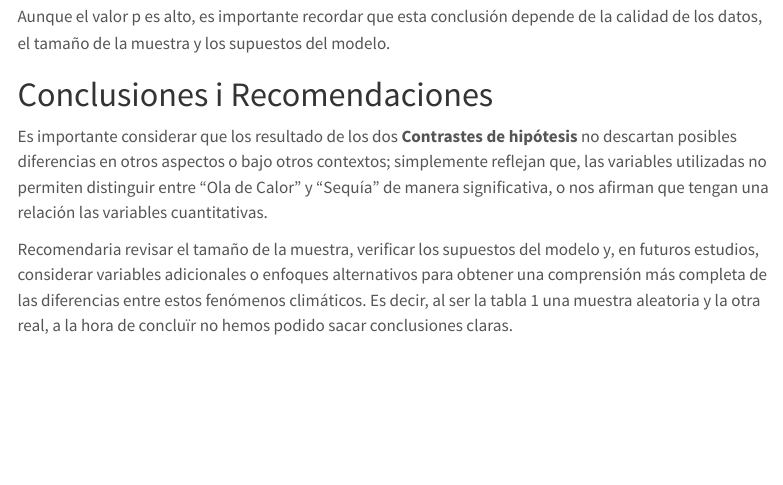
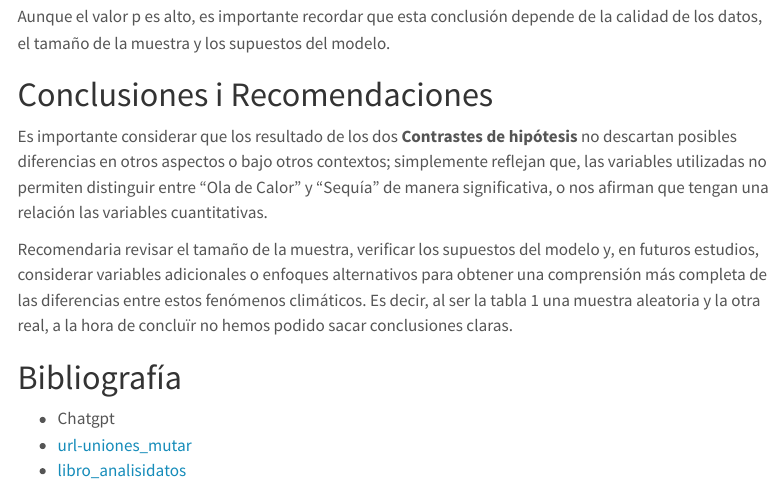
Before and after one commit to angelamartic/Entrega_Taller_Repaso, a Quarto document (Entrega_Taller_Repaso.qmd): the page in a window 1100 px wide, from 14770 px down. Rendered offline with R 4.5, knitr and Pandoc in place of Quarto, with nearby package versions; some code elsewhere in the file could not run offline; menus at the side of the page are left out; long lines of code are wrapped.

Commit message:
actualització final

```diff
--- a/Entrega_Taller_Repaso.qmd
+++ b/Entrega_Taller_Repaso.qmd
@@ -659,3 +659,10 @@ Aunque el valor p es alto, es importante recordar que esta conclusión depende d
 Es importante considerar que los resultado de los dos **Contrastes de hipótesis** no descartan posibles diferencias en otros aspectos o bajo otros contextos; simplemente reflejan que,  las variables utilizadas no permiten distinguir entre "Ola de Calor" y "Sequía" de manera significativa, o nos afirman que tengan una relación las variables cuantitativas.
 
 Recomendaria revisar el tamaño de la muestra, verificar los supuestos del modelo y, en futuros estudios, considerar variables adicionales o enfoques alternativos para obtener una comprensión más completa de las diferencias entre estos fenómenos climáticos. Es decir, al ser la tabla 1 una muestra aleatoria y la otra real, a la hora de concluïr no hemos podido sacar conclusiones claras.
+
+
+
+# Bibliografía
+- Chatgpt
+- [url-uniones_mutar](https://bookdown.org/ddiannae/curso-rdata/uniones-para-mutar.html)
+- [libro_analisidatos](https://aprender-uib.github.io/AD/)
```
